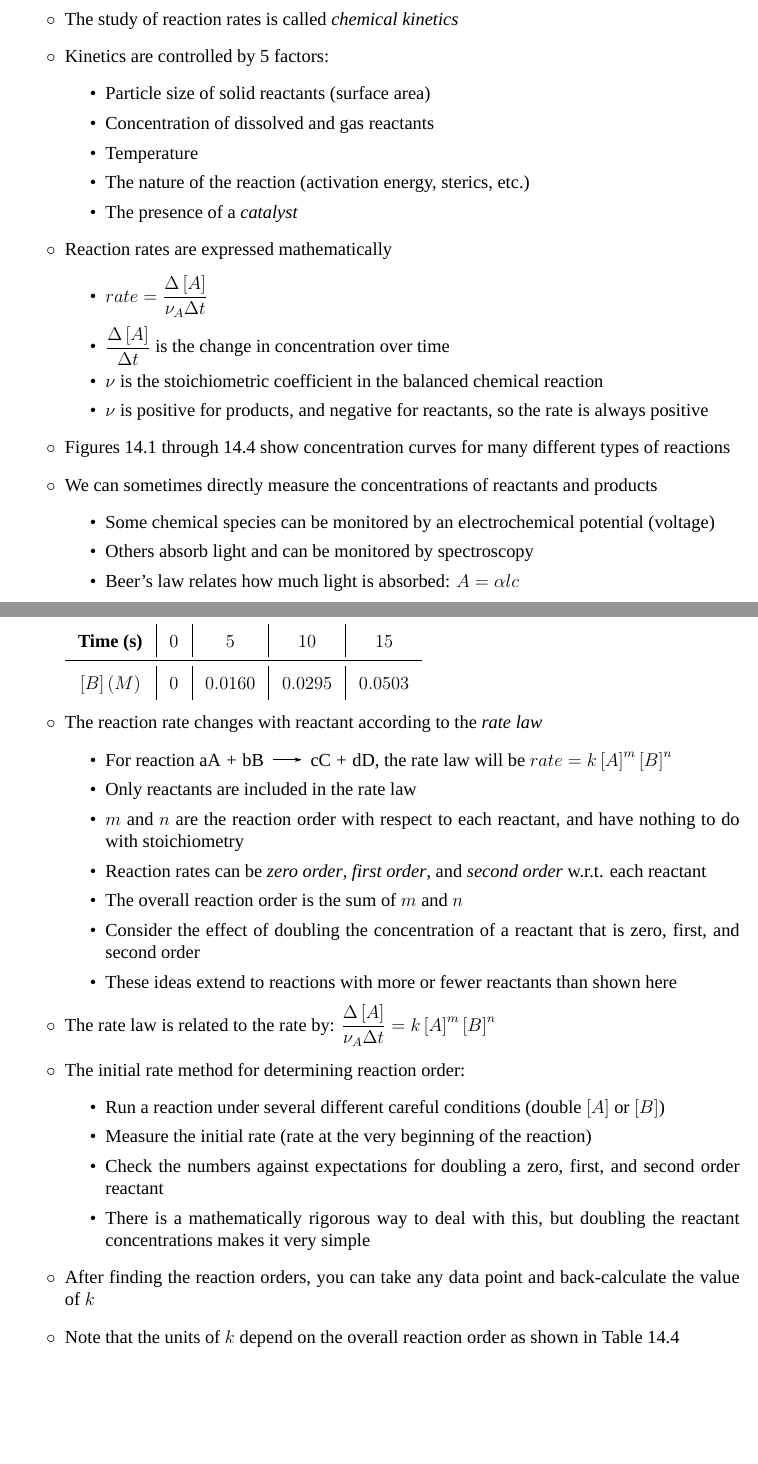
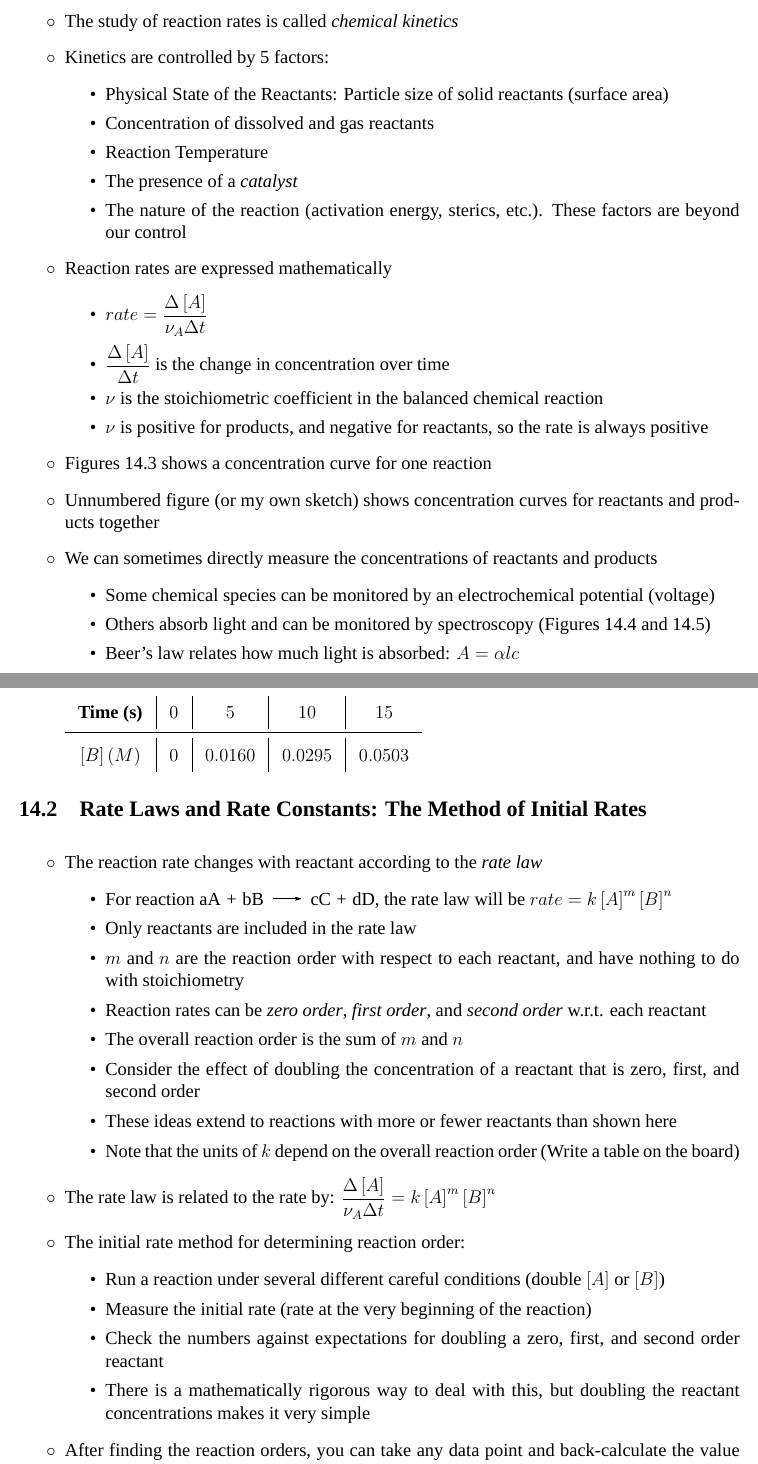
Before and after one commit to RowleyLab/1220, a LaTeX thesis (Notes/1220_Notes.tex): two parts of pages 20 and 21 of 73, joined at a grey line, cut so that both start at the same text, the shorter picture padded with empty space. Compiled offline with XeLaTeX; a missing font is replaced by an installed copy or a similar font.

Commit message:
Add quizzes for 14, and update notes through 14.2

```diff
--- a/Notes/1220_Notes.tex
+++ b/Notes/1220_Notes.tex
@@ -544,11 +541,11 @@ There is a whole semester of material from 1210, and these are only the topics w
 	\item The study of reaction rates is called \emph{chemical kinetics}
 	\item Kinetics are controlled by 5 factors:
 	\begin{itemize}
-		\item Particle size of solid reactants (surface area)
+		\item Physical State of the Reactants: Particle size of solid reactants (surface area)
 		\item Concentration of dissolved and gas reactants
-		\item Temperature
-		\item The nature of the reaction (activation energy, sterics, etc.)
+		\item Reaction Temperature
 		\item The presence of a \emph{catalyst}
+		\item The nature of the reaction (activation energy, sterics, etc.). These factors are beyond our control
 	\end{itemize}
 	\item Reaction rates are expressed mathematically
 	\begin{itemize}
@@ -557,10 +554,11 @@ There is a whole semester of material from 1210, and these are only the topics w
 		\item $\nu$ is the stoichiometric coefficient in the balanced chemical reaction
 		\item $\nu$ is positive for products, and negative for reactants, so the rate is always positive
 	\end{itemize}
-	\item Figures 14.1 through 14.4 show concentration curves for many different types of reactions
+	\item Figures 14.3 shows a concentration curve for one reaction
+  \item Unnumbered figure (or my own sketch) shows concentration curves for reactants and products together
 	\item We can sometimes directly measure the concentrations of reactants and products
 	\begin{itemize}
 		\item Some chemical species can be monitored by an electrochemical potential (voltage)
-		\item Others absorb light and can be monitored by spectroscopy
+		\item Others absorb light and can be monitored by spectroscopy (Figures 14.4 and 14.5)
 		\item Beer's law relates how much light is absorbed: $A=\alpha lc$
 	\end{itemize}
@@ -579,6 +574,10 @@ There is a whole semester of material from 1210, and these are only the topics w
 		{\bfseries Time (s)}&$0$&$5$&$10$&$15$ \\ \midrule
 		{\bfseries $\left[B\right](M)$}&$0$&$0.0160$&$0.0295$&$0.0503$
 	\end{tabular}
+\end{itemize}
+
+\section{Rate Laws and Rate Constants: The Method of Initial Rates}
+\begin{itemize}
 	\item The reaction rate changes with reactant  according to the \emph{rate law}
 	\begin{itemize}
 		\item For reaction \ch{aA + bB -> cC + dD}, the rate law will be $rate=k\left[A\right]^m\left[B\right]^n$
@@ -588,6 +587,7 @@ There is a whole semester of material from 1210, and these are only the topics w
 		\item The overall reaction order is the sum of $m$ and $n$
 		\item Consider the effect of doubling the concentration of a reactant that is zero, first, and second order
 		\item These ideas extend to reactions with more or fewer reactants than shown here
+	  \item Note that the units of $k$ depend on the overall reaction order (Write a table on the board)
 	\end{itemize}
 	\item The rate law is related to the rate by: $\dfrac{\Delta\left[A\right]}{\nu_A\Delta t}=k\left[A\right]^m\left[B\right]^n$
 	\item The initial rate method for determining reaction order:
@@ -598,7 +598,6 @@ There is a whole semester of material from 1210, and these are only the topics w
 		\item There is a mathematically rigorous way to deal with this, but doubling the reactant concentrations makes it very simple
 	\end{itemize}
 	\item After finding the reaction orders, you can take any data point and back-calculate the value of $k$
-	\item Note that the units of $k$ depend on the overall reaction order as shown in Table 14.4
 	\item Use the data below to find the complete rate law (including the value of $k$) for the reaction:
 
 	\ch{aA + bB -> cC + dD}
```
Also changed, not shown: Notes/1220_Notes.pdf, Quizzes/14.1_Key.pdf (renamed from Quizzes/OldQuizzes/14.1_Key.pdf), Quizzes/14.1_Reaction_Rates_.pdf (renamed from Quizzes/OldQuizzes/14.1_Reaction_Rates_.pdf), Quizzes/14.1_Reaction_Rates_.tex (renamed from Quizzes/OldQuizzes/14.1_Reaction_Rates_.tex), Quizzes/14.2_Integrated_Rate_Laws.pdf (renamed from Quizzes/OldQuizzes/14.2_Integrated_Rate_Laws.pdf), Quizzes/14.2_Integrated_Rate_Laws.tex (renamed from Quizzes/OldQuizzes/14.2_Integrated_Rate_Laws.tex), Quizzes/14.2_Key.pdf (renamed from Quizzes/OldQuizzes/14.2_Key.pdf), Quizzes/14.3_Arrhenius_Equation.pdf (renamed from Quizzes/OldQuizzes/14.3_Arrhenius_Equation.pdf), Quizzes/14.3_Arrhenius_Equation.tex (renamed from Quizzes/OldQuizzes/14.3_Arrhenius_Equation.tex), Quizzes/14.3_Key.pdf (renamed from Quizzes/OldQuizzes/14.3_Key.pdf), Quizzes/14.4_Key.pdf (renamed from Quizzes/OldQuizzes/14.4_Key.pdf), Quizzes/14.4_Reaction_Mechanisms.pdf (renamed from Quizzes/OldQuizzes/14.4_Reaction_Mechanisms.pdf), Quizzes/14.4_Reaction_Mechanisms.tex (renamed from Quizzes/OldQuizzes/14.4_Reaction_Mechanisms.tex), Notes/1220_Notes.tex (19 more changed lines).
